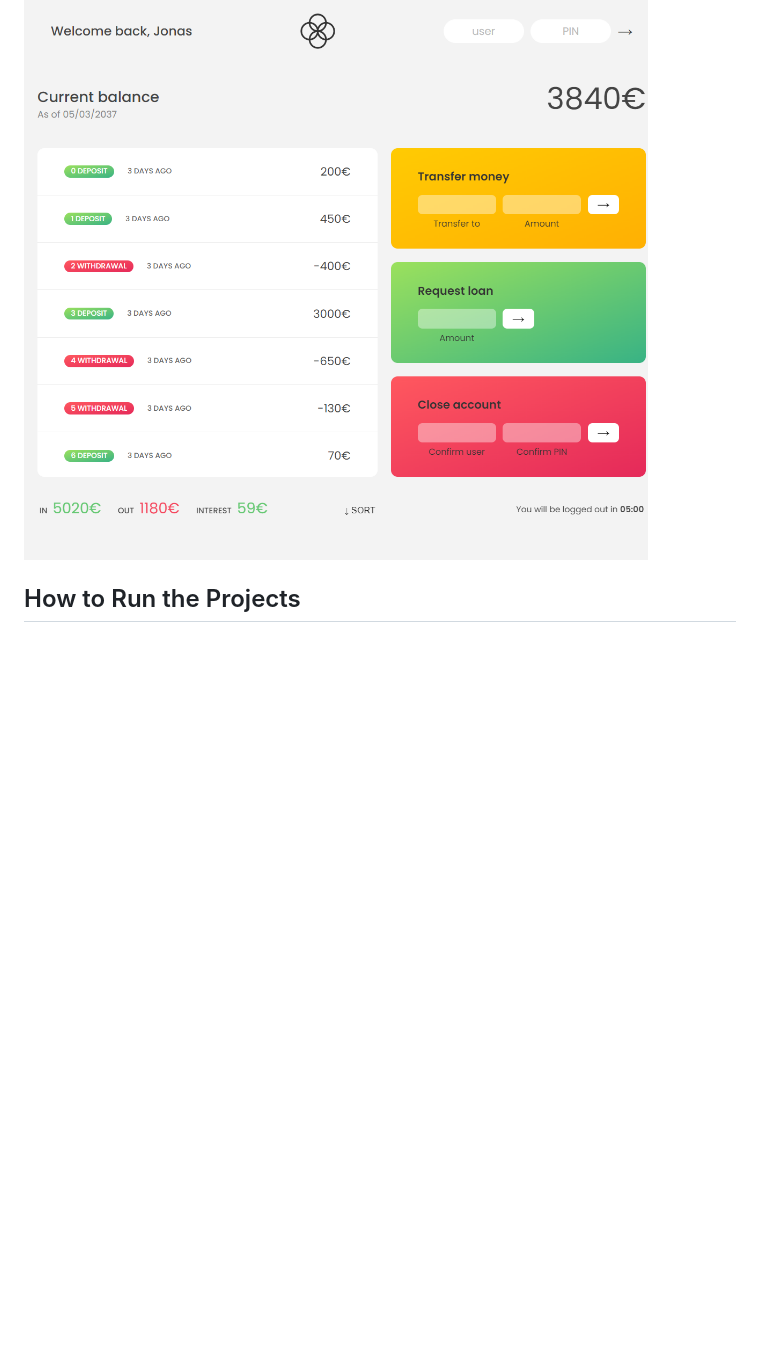
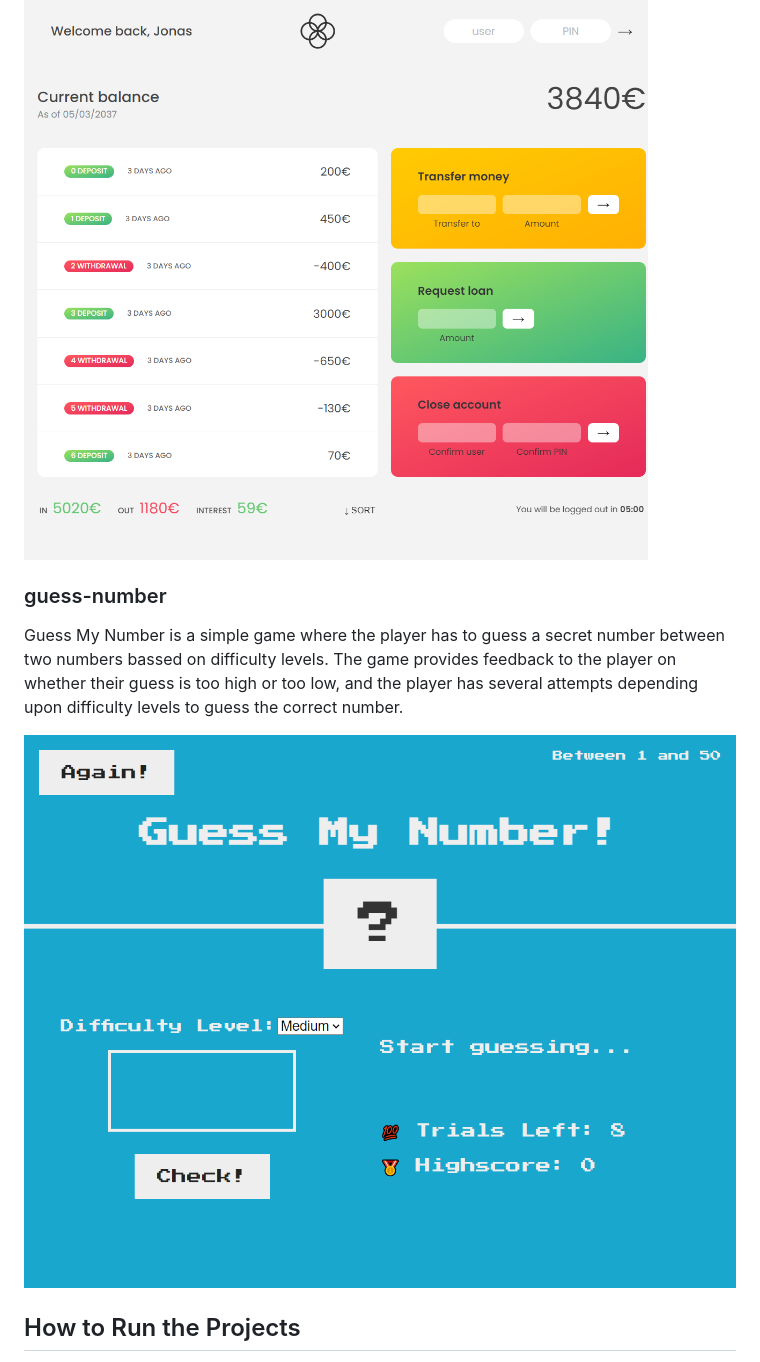
Before and after one commit to Ahmed-Abou-Emran/Vanilla-projects, a Markdown page: games/README.md, the part around the change. Drawn GitHub-style; pictures changed too: assets/guess-number.png (added); blank space fills up the shorter version.

Commit message:
📝 adding guess number

```diff
--- a/games/README.md
+++ b/games/README.md
@@ -10,6 +10,11 @@ Bankist-app is a web application that simulates a banking app, allowing users to
 
 ![Bankist-app Screenshot](/assets/bankist-app.png)
 
+### guess-number
+
+Guess My Number is a simple game where the player has to guess a secret number between two numbers bassed on difficulty levels. The game provides feedback to the player on whether their guess is too high or too low, and the player has several attempts depending upon difficulty levels to guess the correct number.
+
+![guess a number](/assets/guess-number.png)
 ## How to Run the Projects
 
 To run each project, simply clone this repository and open the corresponding HTML file in your web browser.
```
